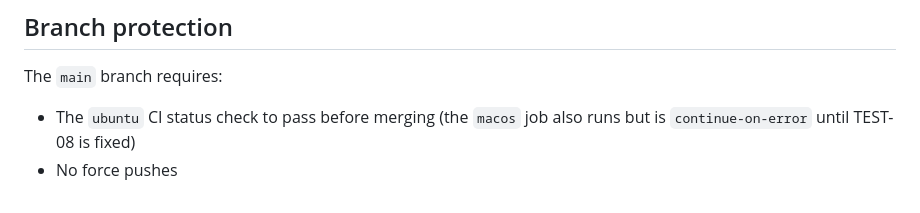
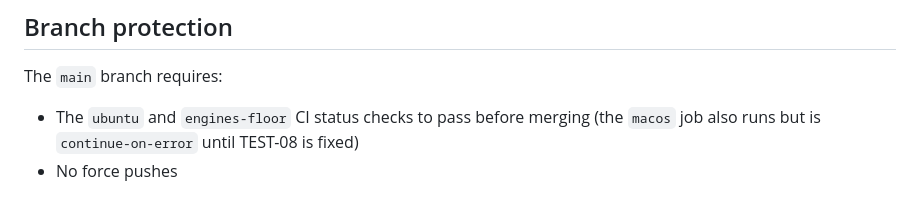
Before and after one commit to dichovsky/png-visual-compare, a Markdown page: CONTRIBUTING.md, the part around the change. GitHub-like rendering.

```diff
--- a/CONTRIBUTING.md
+++ b/CONTRIBUTING.md
@@ -81,5 +81,5 @@ This builds the Docker image and runs both unit and e2e tests inside a container
 
 The `main` branch requires:
 
-- The `ubuntu` CI status check to pass before merging (the `macos` job also runs but is `continue-on-error` until TEST-08 is fixed)
+- The `ubuntu` and `engines-floor` CI status checks to pass before merging (the `macos` job also runs but is `continue-on-error` until TEST-08 is fixed)
 - No force pushes
```
Also changed, not shown: .github/copilot-instructions.md (+5 -5 lines), BACKLOG.md (+1 -0 lines).
